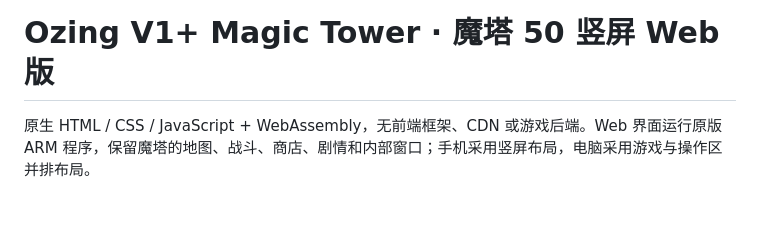
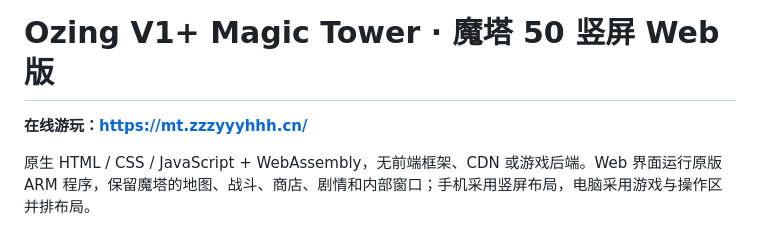
Before and after one commit to ZhangyihengCHN/Ozing-V1-Plus-Magic-Tower, a Markdown page: README.md, the part around the change. GitHub-like rendering; blank space fills up the shorter version.

Commit message:
docs: add the playable website link

```diff
--- a/README.md
+++ b/README.md
@@ -1,4 +1,6 @@
 # Ozing V1+ Magic Tower · 魔塔 50 竖屏 Web 版
+
+**在线游玩：[https://mt.zzzyyyhhh.cn/](https://mt.zzzyyyhhh.cn/)**
 
 原生 HTML / CSS / JavaScript + WebAssembly，无前端框架、CDN 或游戏后端。Web 界面运行原版 ARM 程序，保留魔塔的地图、战斗、商店、剧情和内部窗口；手机采用竖屏布局，电脑采用游戏与操作区并排布局。
 
```
